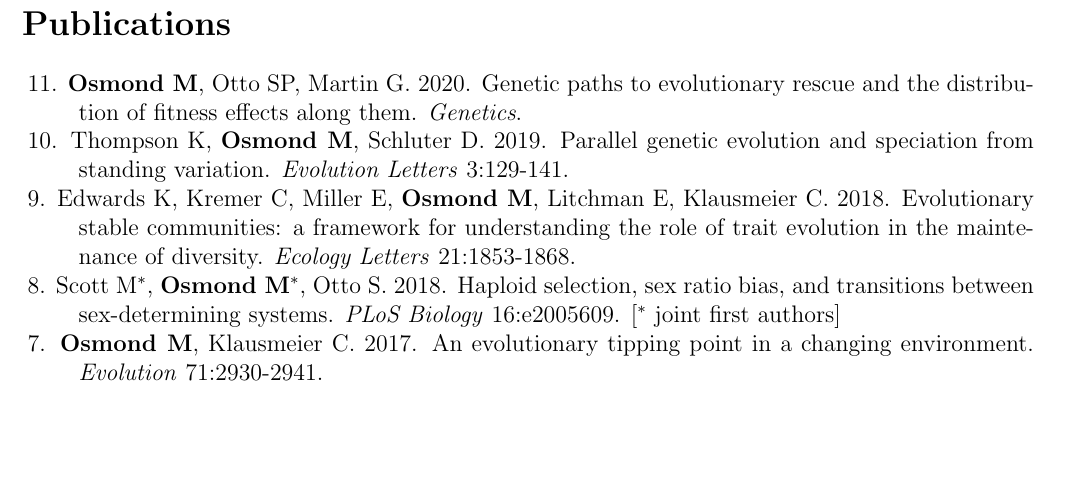
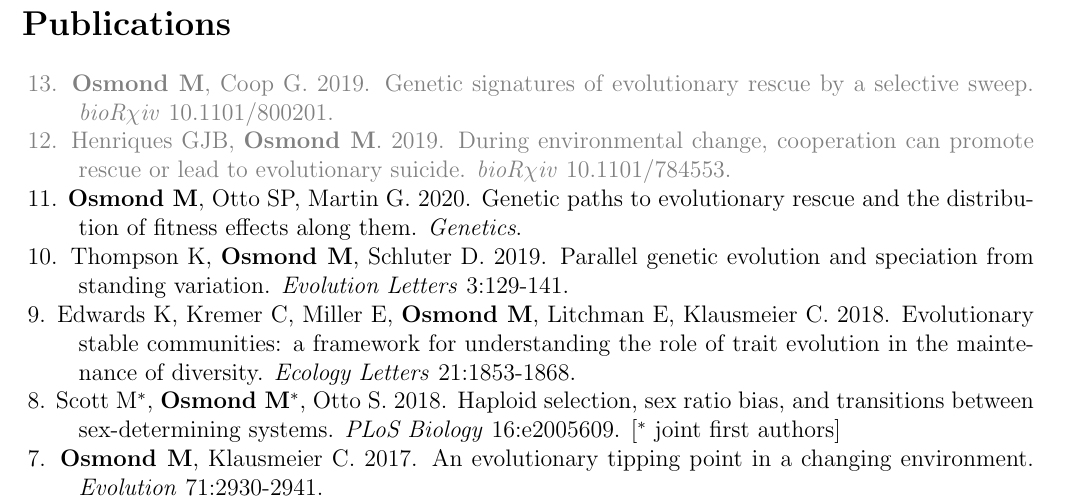
Before and after one commit to mmosmond/CV, a LaTeX CV (OsmondCV.tex): part of page 2 of 4, cut so that both start at the same text, the shorter picture padded with empty space. Compiled offline with pdfLaTeX.

Commit message:
added preprints to CV

```diff
--- a/OsmondCV.tex
+++ b/OsmondCV.tex
@@ -134,6 +134,10 @@
 %\hangpara{1cm}{1}\noindent\hspace{.1cm}\textcolor{gray}{13. \textbf{Osmond M}, Coop G. In revision for \textit{Genetics}. Genetic signatures of evolutionary rescue by a selective sweep. \textit{bioR$\chi$iv} 10.1101/800201.}
 %
 %\hangpara{1cm}{1}\noindent\hspace{.1cm}\textcolor{gray}{12. Henriques GJB, \textbf{Osmond M}. In revision for \textit{Evolution}. During environmental change, cooperation can promote rescue or lead to evolutionary suicide. \textit{bioR$\chi$iv} 10.1101/784553.}
+
+\hangpara{1cm}{1}\noindent\hspace{.1cm}\textcolor{gray}{13. \textbf{Osmond M}, Coop G. 2019. Genetic signatures of evolutionary rescue by a selective sweep. \textit{bioR$\chi$iv} 10.1101/800201.}
+
+\hangpara{1cm}{1}\noindent\hspace{.1cm}\textcolor{gray}{12. Henriques GJB, \textbf{Osmond M}. 2019. During environmental change, cooperation can promote rescue or lead to evolutionary suicide. \textit{bioR$\chi$iv} 10.1101/784553.}
 
 \hangpara{1cm}{1}\noindent\hspace{.1cm}11. \textbf{Osmond M}, Otto SP, Martin G. 2020. Genetic paths to evolutionary rescue and the distribution of fitness effects along them. \textit{Genetics}.
 
```
Also changed, not shown: OsmondCV.pdf.
